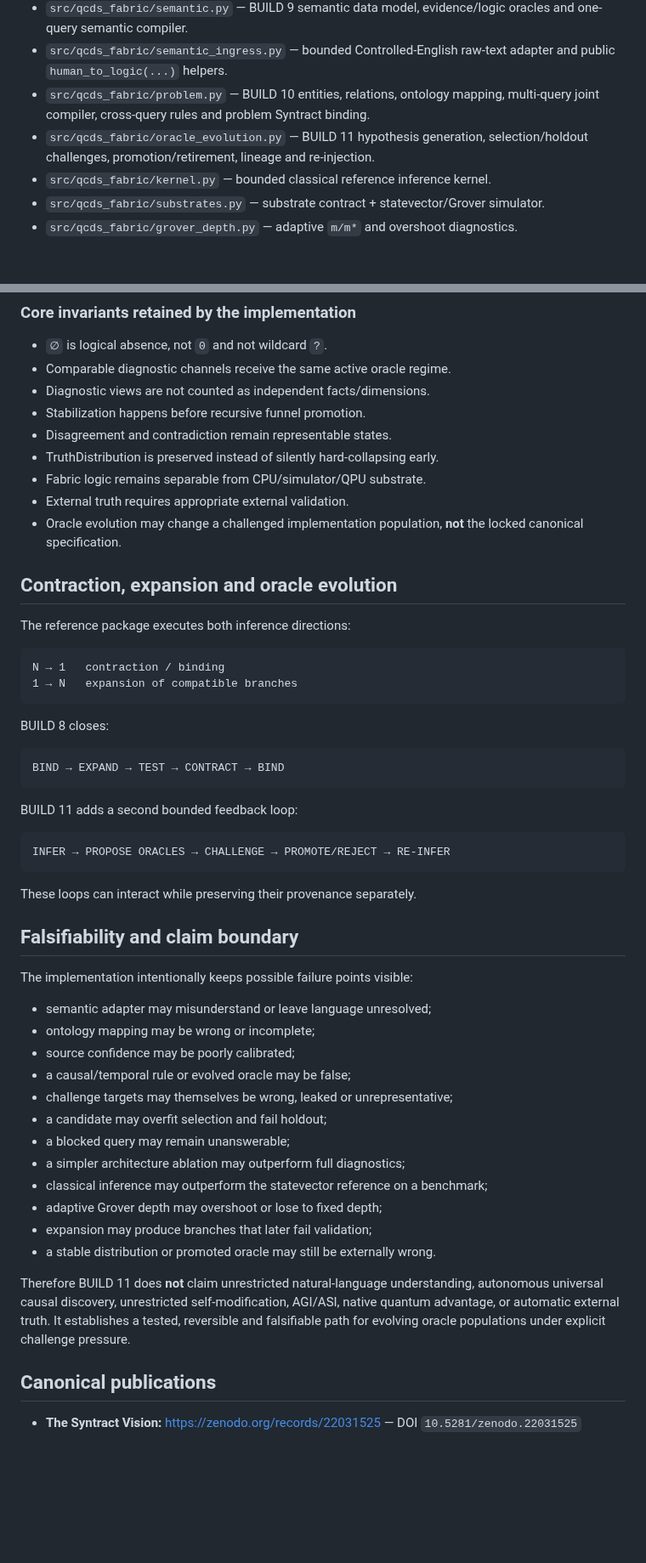
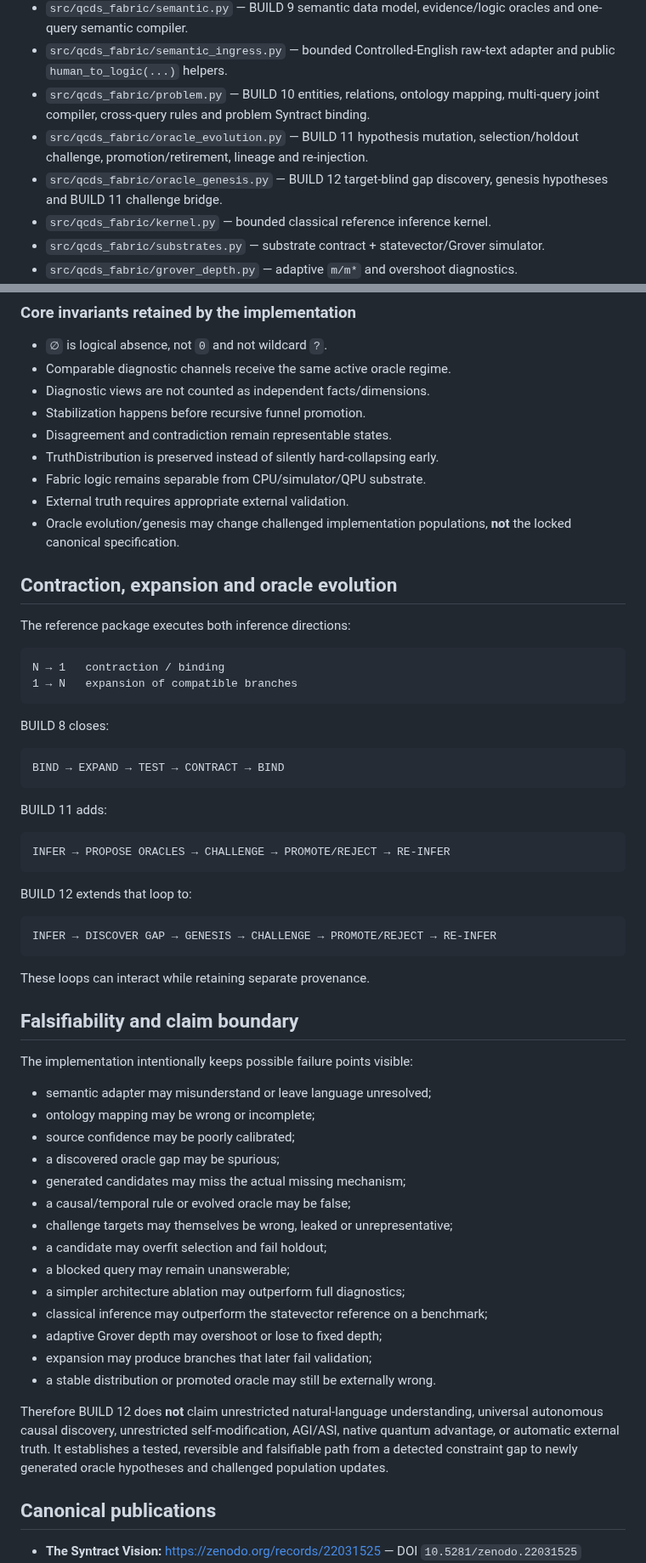
Before and after one commit to iampathat/thesyntractvision, a Markdown page: README.md, 2 parts joined by grey strips. Shown at 85% size. Rendered like a GitHub page; blank space fills up the shorter version.

Commit message:
BUILD 12: update repository README for oracle genesis

````diff
--- a/README.md
+++ b/README.md
@@ -218,8 +216,10 @@ boundary.
   adapter and public `human_to_logic(...)` helpers.
 - `src/qcds_fabric/problem.py` — BUILD 10 entities, relations, ontology mapping,
   multi-query joint compiler, cross-query rules and problem Syntract binding.
-- `src/qcds_fabric/oracle_evolution.py` — BUILD 11 hypothesis generation,
-  selection/holdout challenges, promotion/retirement, lineage and re-injection.
+- `src/qcds_fabric/oracle_evolution.py` — BUILD 11 hypothesis mutation,
+  selection/holdout challenge, promotion/retirement, lineage and re-injection.
+- `src/qcds_fabric/oracle_genesis.py` — BUILD 12 target-blind gap discovery,
+  genesis hypotheses and BUILD 11 challenge bridge.
 - `src/qcds_fabric/kernel.py` — bounded classical reference inference kernel.
 - `src/qcds_fabric/substrates.py` — substrate contract + statevector/Grover simulator.
 - `src/qcds_fabric/grover_depth.py` — adaptive `m/m*` and overshoot diagnostics.
@@ -276,8 +276,8 @@ The four phases remain:
 - TruthDistribution is preserved instead of silently hard-collapsing early.
 - Fabric logic remains separable from CPU/simulator/QPU substrate.
 - External truth requires appropriate external validation.
-- Oracle evolution may change a challenged implementation population, **not**
-  the locked canonical specification.
+- Oracle evolution/genesis may change challenged implementation populations,
+  **not** the locked canonical specification.
 
 ## Contraction, expansion and oracle evolution
 
@@ -294,13 +294,19 @@ BUILD 8 closes:
 BIND → EXPAND → TEST → CONTRACT → BIND
 ```
 
-BUILD 11 adds a second bounded feedback loop:
+BUILD 11 adds:
 
 ```text
 INFER → PROPOSE ORACLES → CHALLENGE → PROMOTE/REJECT → RE-INFER
 ```
 
-These loops can interact while preserving their provenance separately.
+BUILD 12 extends that loop to:
+
+```text
+INFER → DISCOVER GAP → GENESIS → CHALLENGE → PROMOTE/REJECT → RE-INFER
+```
+
+These loops can interact while retaining separate provenance.
 
 ## Falsifiability and claim boundary
 
@@ -309,6 +315,8 @@ The implementation intentionally keeps possible failure points visible:
 - semantic adapter may misunderstand or leave language unresolved;
 - ontology mapping may be wrong or incomplete;
 - source confidence may be poorly calibrated;
+- a discovered oracle gap may be spurious;
+- generated candidates may miss the actual missing mechanism;
 - a causal/temporal rule or evolved oracle may be false;
 - challenge targets may themselves be wrong, leaked or unrepresentative;
 - a candidate may overfit selection and fail holdout;
@@ -319,11 +327,12 @@ The implementation intentionally keeps possible failure points visible:
 - expansion may produce branches that later fail validation;
 - a stable distribution or promoted oracle may still be externally wrong.
 
-Therefore BUILD 11 does **not** claim unrestricted natural-language
-understanding, autonomous universal causal discovery, unrestricted
+Therefore BUILD 12 does **not** claim unrestricted natural-language
+understanding, universal autonomous causal discovery, unrestricted
 self-modification, AGI/ASI, native quantum advantage, or automatic external
-truth. It establishes a tested, reversible and falsifiable path for evolving
-oracle populations under explicit challenge pressure.
+truth. It establishes a tested, reversible and falsifiable path from a detected
+constraint gap to newly generated oracle hypotheses and challenged population
+updates.
 
 ## Canonical publications
 
````
Also changed, not shown: other parts of README.md (+71 -71 lines).
